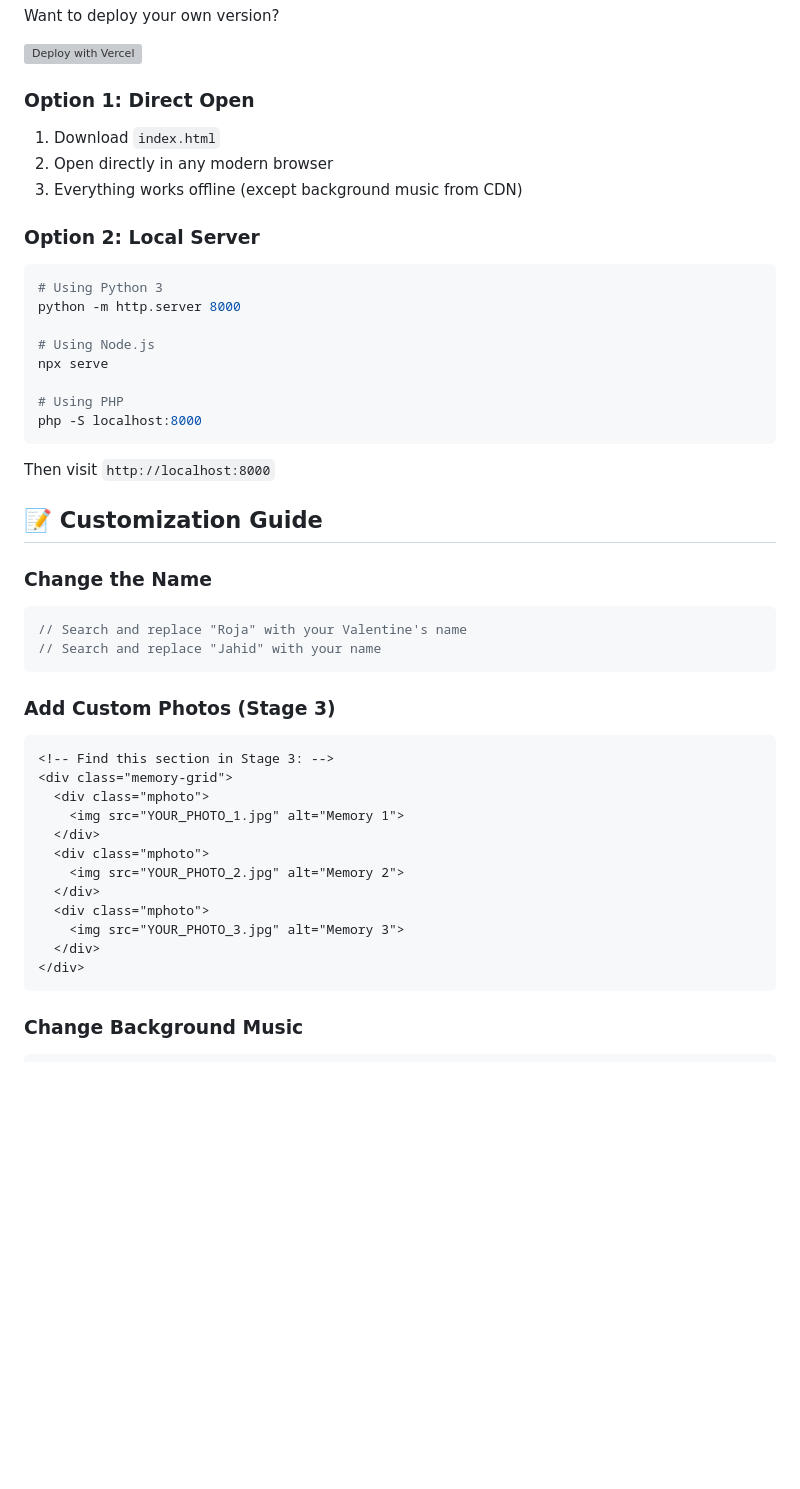
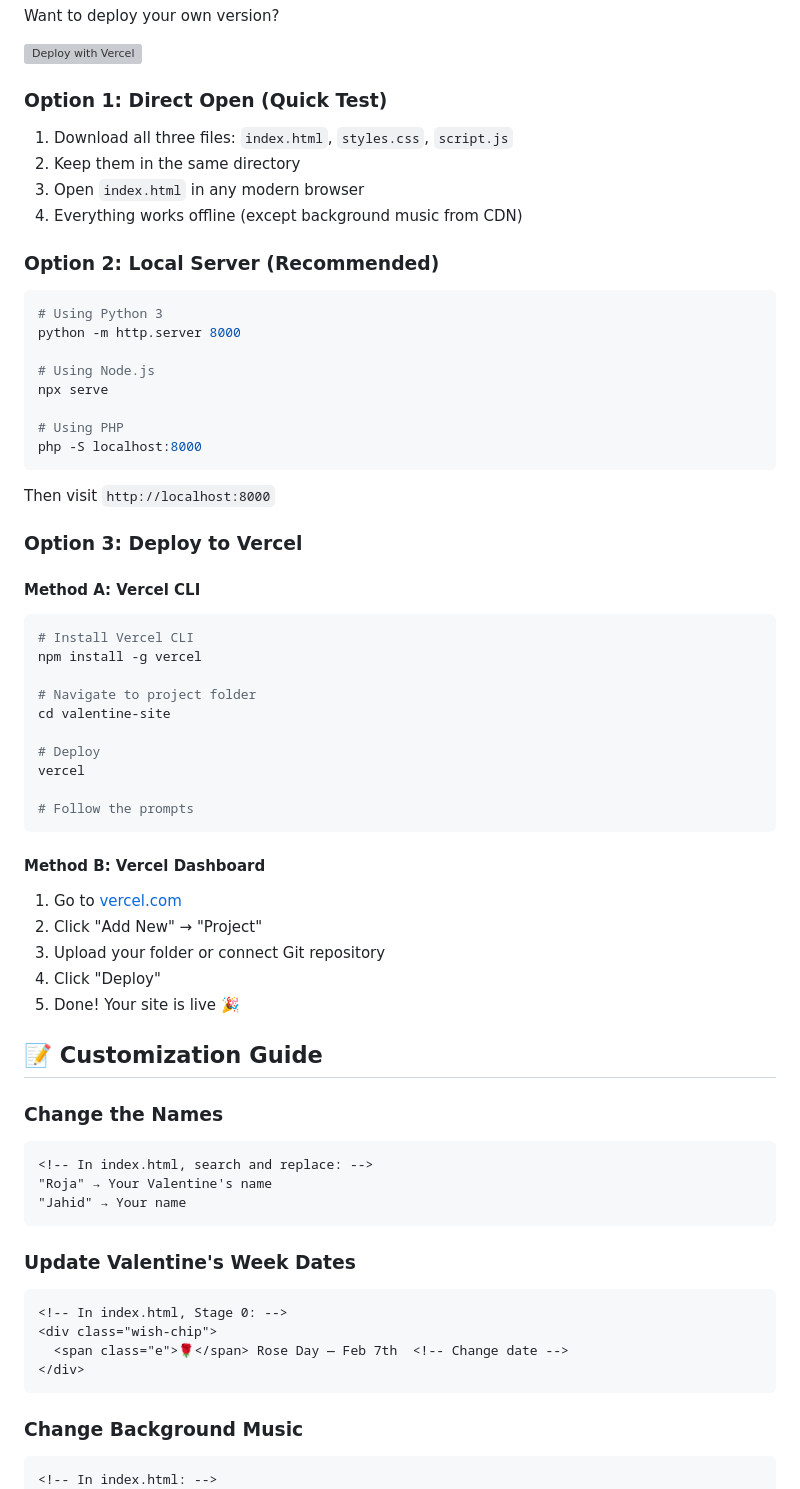
Before and after one commit to UnrealZahid101894/valentine-site, a Markdown page: README.md, the part around one of its changes. GitHub-like rendering; blank space fills up the shorter version; grey boxes are pictures that could not be loaded.

````diff
--- a/README.md
+++ b/README.md
@@ -214,12 +257,13 @@ Want to deploy your own version?
 
 [![Deploy with Vercel](https://vercel.com/button)](https://vercel.com/new/clone?repository-url=https://github.com/YOUR_USERNAME/YOUR_REPO)
 
-### Option 1: Direct Open
-1. Download `index.html`
-2. Open directly in any modern browser
-3. Everything works offline (except background music from CDN)
+### Option 1: Direct Open (Quick Test)
+1. Download all three files: `index.html`, `styles.css`, `script.js`
+2. Keep them in the same directory
+3. Open `index.html` in any modern browser
+4. Everything works offline (except background music from CDN)
 
-### Option 2: Local Server
+### Option 2: Local Server (Recommended)
 ```bash
 # Using Python 3
 python -m http.server 8000
@@ -233,30 +277,47 @@ php -S localhost:8000
 
 Then visit `http://localhost:8000`
 
+### Option 3: Deploy to Vercel
+
+#### Method A: Vercel CLI
+```bash
+# Install Vercel CLI
+npm install -g vercel
+
+# Navigate to project folder
+cd valentine-site
+
+# Deploy
+vercel
+
+# Follow the prompts
+```
+
+#### Method B: Vercel Dashboard
+1. Go to [vercel.com](https://vercel.com)
+2. Click "Add New" → "Project"
+3. Upload your folder or connect Git repository
+4. Click "Deploy"
+5. Done! Your site is live 🎉
+
 ## 📝 Customization Guide
 
-### Change the Name
-```javascript
-// Search and replace "Roja" with your Valentine's name
-// Search and replace "Jahid" with your name
+### Change the Names
+```html
+<!-- In index.html, search and replace: -->
+"Roja" → Your Valentine's name
+"Jahid" → Your name
 ```
 
-### Add Custom Photos (Stage 3)
+### Update Valentine's Week Dates
 ```html
-<!-- Find this section in Stage 3: -->
-<div class="memory-grid">
-  <div class="mphoto">
-    <img src="YOUR_PHOTO_1.jpg" alt="Memory 1">
-  </div>
-  <div class="mphoto">
-    <img src="YOUR_PHOTO_2.jpg" alt="Memory 2">
-  </div>
-  <div class="mphoto">
-    <img src="YOUR_PHOTO_3.jpg" alt="Memory 3">
-  </div>
+<!-- In index.html, Stage 0: -->
+<div class="wish-chip">
+  <span class="e">🌹</span> Rose Day — Feb 7th  <!-- Change date -->
 </div>
 ```
 
 ### Change Background Music
 ```html
+<!-- In index.html: -->
 <audio id="bgMusic" loop preload="auto">
````
Also changed, not shown: other parts of README.md (+183 -59 lines).
